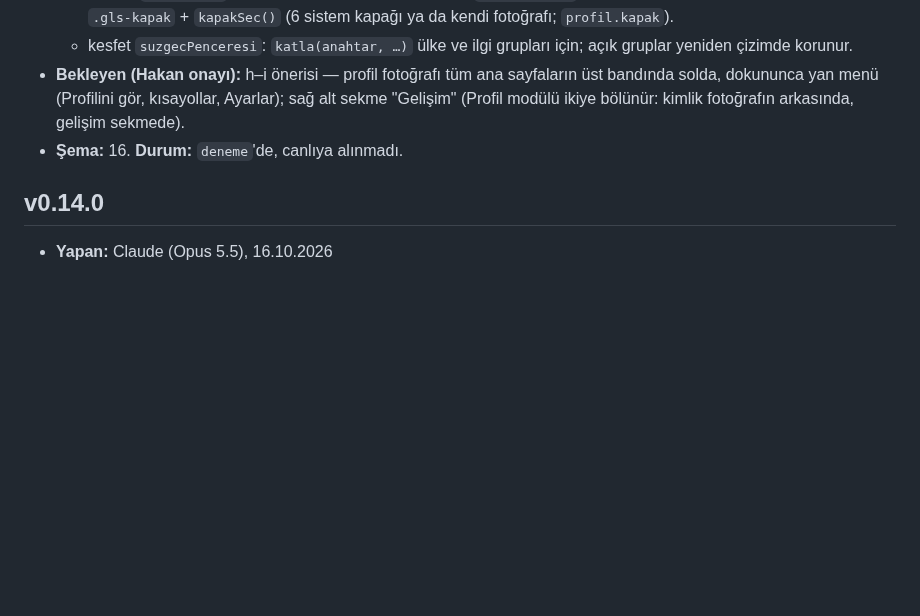
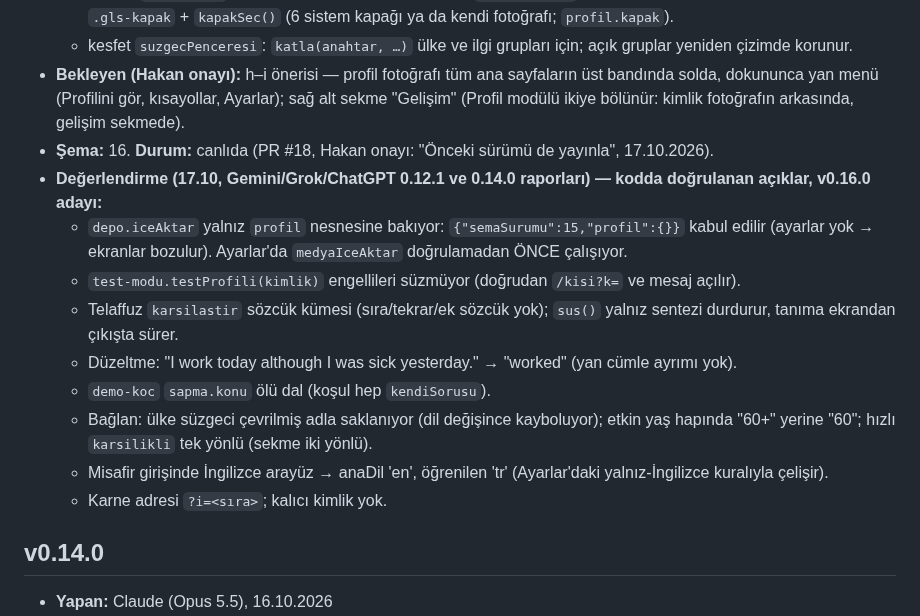
Before and after one commit to hakantaman21/Helloworld, a Markdown page: DEVIR.md, the part around one of its changes. Drawn GitHub-style; blank space fills up the shorter version.

Commit message:
docs: DEVIR — v0.15.0 canlıda (PR #18); değerlendirmelerde doğrulanan açıklar
Co-Authored-By: Claude Opus 5.5 <noreply@anthropic.com>
Claude-Session: https://claude.ai/code/session_01E9BgYAixvPAyw5PXmrhtnr

```diff
--- a/DEVIR.md
+++ b/DEVIR.md
@@ -28,7 +28,16 @@
   - mesaj: `.msj-kapak` (sistem kapağı kişinin renginden), `.msj-hobiler` yatay şerit, ortak hobi vurgusu. gelisim: `.gls-kapak` + `kapakSec()` (6 sistem kapağı ya da kendi fotoğrafı; `profil.kapak`).
   - kesfet `suzgecPenceresi`: `katla(anahtar, …)` ülke ve ilgi grupları için; açık gruplar yeniden çizimde korunur.
 - **Bekleyen (Hakan onayı):** h–i önerisi — profil fotoğrafı tüm ana sayfaların üst bandında solda, dokununca yan menü (Profilini gör, kısayollar, Ayarlar); sağ alt sekme "Gelişim" (Profil modülü ikiye bölünür: kimlik fotoğrafın arkasında, gelişim sekmede).
-- **Şema:** 16. **Durum:** `deneme`'de, canlıya alınmadı.
+- **Şema:** 16. **Durum:** canlıda (PR #18, Hakan onayı: "Önceki sürümü de yayınla", 17.10.2026).
+- **Değerlendirme (17.10, Gemini/Grok/ChatGPT 0.12.1 ve 0.14.0 raporları) — kodda doğrulanan açıklar, v0.16.0 adayı:**
+  - `depo.iceAktar` yalnız `profil` nesnesine bakıyor: `{"semaSurumu":15,"profil":{}}` kabul edilir (ayarlar yok → ekranlar bozulur). Ayarlar'da `medyaIceAktar` doğrulamadan ÖNCE çalışıyor.
+  - `test-modu.testProfili(kimlik)` engellileri süzmüyor (doğrudan `/kisi?k=` ve mesaj açılır).
+  - Telaffuz `karsilastir` sözcük kümesi (sıra/tekrar/ek sözcük yok); `sus()` yalnız sentezi durdurur, tanıma ekrandan çıkışta sürer.
+  - Düzeltme: "I work today although I was sick yesterday." → "worked" (yan cümle ayrımı yok).
+  - `demo-koc` `sapma.konu` ölü dal (koşul hep `kendiSorusu`).
+  - Bağlan: ülke süzgeci çevrilmiş adla saklanıyor (dil değişince kayboluyor); etkin yaş hapında "60+" yerine "60"; hızlı `karsilikli` tek yönlü (sekme iki yönlü).
+  - Misafir girişinde İngilizce arayüz → anaDil 'en', öğrenilen 'tr' (Ayarlar'daki yalnız-İngilizce kuralıyla çelişir).
+  - Karne adresi `?i=<sıra>`; kalıcı kimlik yok.
 
 ## v0.14.0
 
```
Also changed, not shown: other parts of DEVIR.md (+1 -1 lines).
